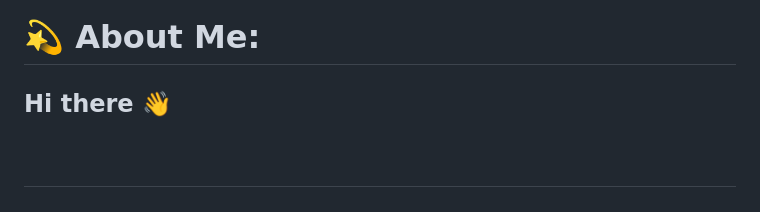
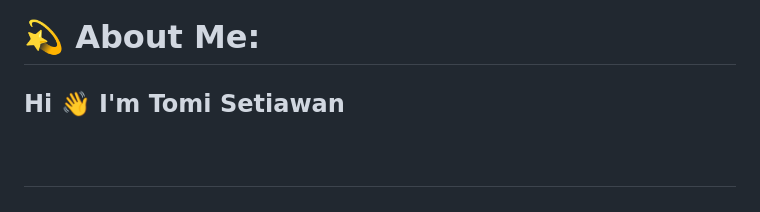
Before and after one commit to tomzero11/tomzero11, a Markdown page: README.md, the part around the change. GitHub-like rendering.

```diff
--- a/README.md
+++ b/README.md
@@ -1,5 +1,5 @@
 # 💫 About Me:
-## Hi there 👋<br><br><!--<br>**tomzero11/tomzero11** is a ✨ _special_ ✨ repository because its `README.md` (this file) appears on your GitHub profile.<br><br>Here are some ideas to get you started:<br><br>- 🔭 I’m currently working on ...<br>- 🌱 I’m currently learning ...<br>- 👯 I’m looking to collaborate on ...<br>- 🤔 I’m looking for help with ...<br>- 💬 Ask me about ...<br>- 📫 How to reach me: ...<br>- 😄 Pronouns: ...<br>- ⚡ Fun fact: ...<br>--><br>
+## Hi 👋 I'm Tomi Setiawan <br><br><!--<br>**tomzero11/tomzero11** is a ✨ _special_ ✨ repository because its `README.md` (this file) appears on your GitHub profile.<br><br>Here are some ideas to get you started:<br><br>- 🔭 I’m currently working on ...<br>- 🌱 I’m currently learning ...<br>- 👯 I’m looking to collaborate on ...<br>- 🤔 I’m looking for help with ...<br>- 💬 Ask me about ...<br>- 📫 How to reach me: ...<br>- 😄 Pronouns: ...<br>- ⚡ Fun fact: ...<br>--><br>
 
 
 ## 🌐 Socials:
```
